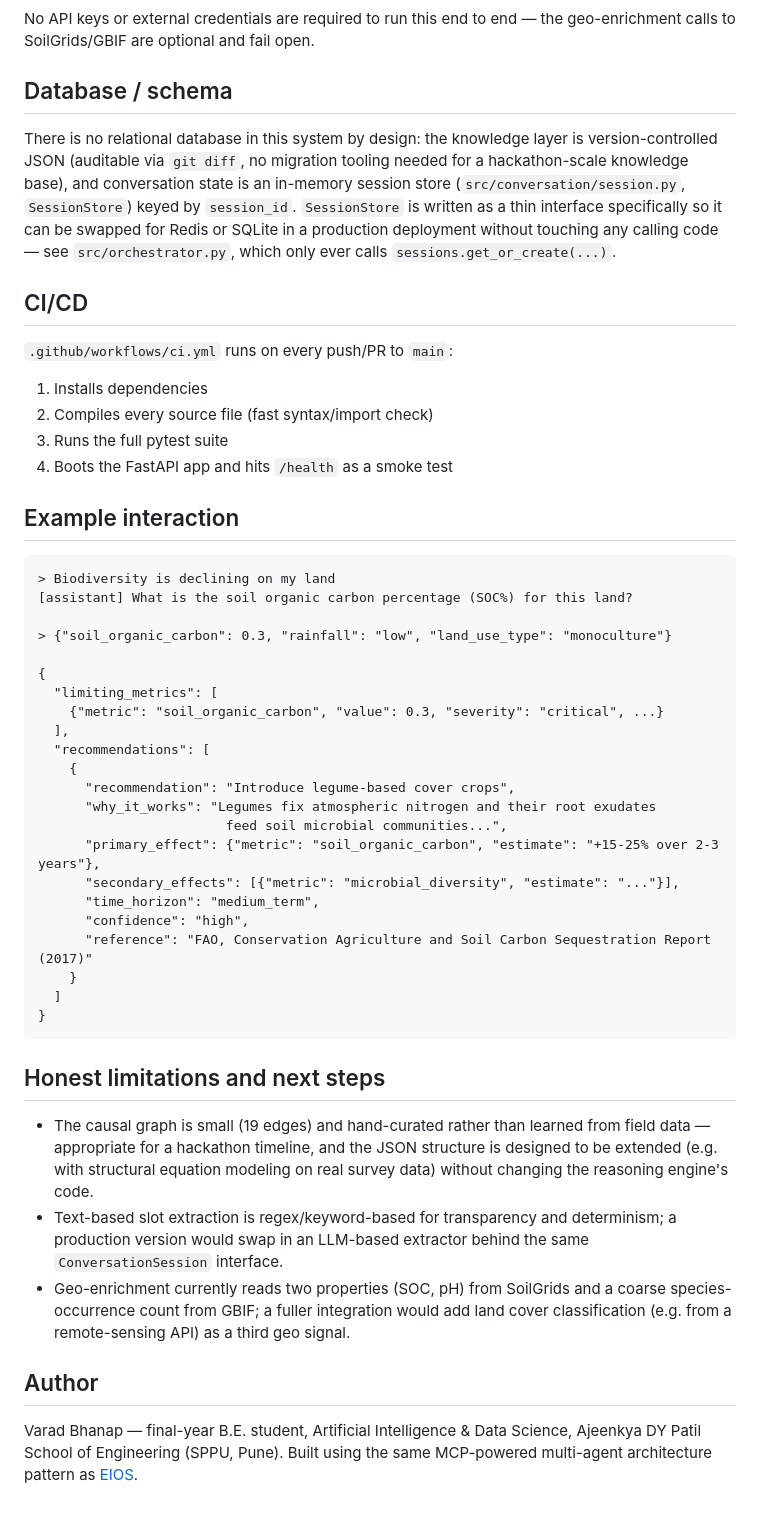
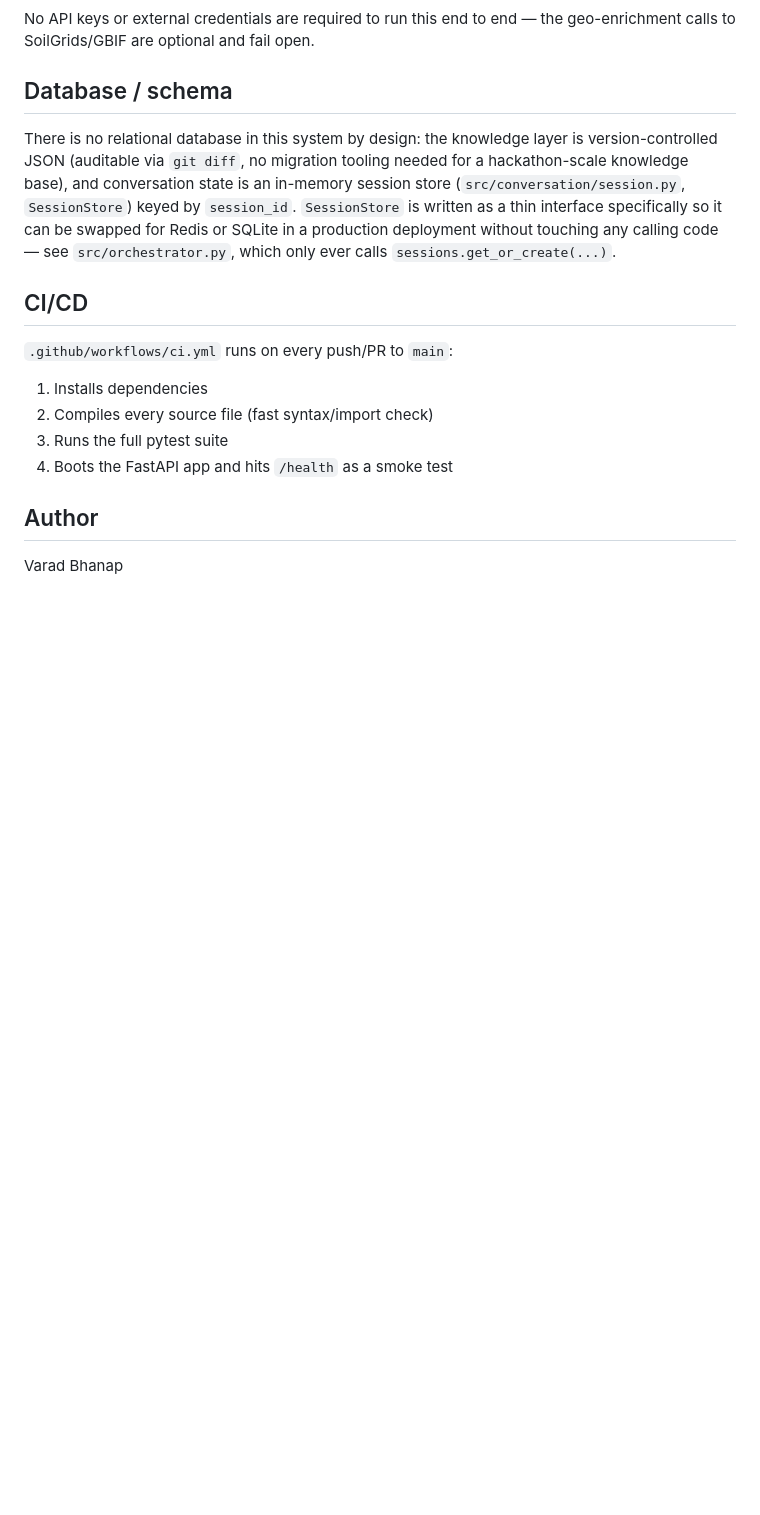
Before and after one commit to varadbhanap/AI-Biodiversity-Intelligence-Chatbot, a Markdown page: README.md, the part around one of its changes. Drawn GitHub-style; blank space fills up the shorter version.

Commit message:
Clean up README by removing outdated sections
Removed sections on request flow, knowledge system design, example interaction, and limitations from README.md.

````diff
--- a/README.md
+++ b/README.md
@@ -199,50 +160,6 @@ production deployment without touching any calling code — see
 3. Runs the full pytest suite
 4. Boots the FastAPI app and hits `/health` as a smoke test
 
-## Example interaction
-
-```
-> Biodiversity is declining on my land
-[assistant] What is the soil organic carbon percentage (SOC%) for this land?
-
-> {"soil_organic_carbon": 0.3, "rainfall": "low", "land_use_type": "monoculture"}
-
-{
-  "limiting_metrics": [
-    {"metric": "soil_organic_carbon", "value": 0.3, "severity": "critical", ...}
-  ],
-  "recommendations": [
-    {
-      "recommendation": "Introduce legume-based cover crops",
-      "why_it_works": "Legumes fix atmospheric nitrogen and their root exudates
-                        feed soil microbial communities...",
-      "primary_effect": {"metric": "soil_organic_carbon", "estimate": "+15-25% over 2-3 years"},
-      "secondary_effects": [{"metric": "microbial_diversity", "estimate": "..."}],
-      "time_horizon": "medium_term",
-      "confidence": "high",
-      "reference": "FAO, Conservation Agriculture and Soil Carbon Sequestration Report (2017)"
-    }
-  ]
-}
-```
-
-## Honest limitations and next steps
-
-- The causal graph is small (19 edges) and hand-curated rather than learned
-  from field data — appropriate for a hackathon timeline, and the JSON
-  structure is designed to be extended (e.g. with structural equation
-  modeling on real survey data) without changing the reasoning engine's code.
-- Text-based slot extraction is regex/keyword-based for transparency and
-  determinism; a production version would swap in an LLM-based extractor
-  behind the same `ConversationSession` interface.
-- Geo-enrichment currently reads two properties (SOC, pH) from SoilGrids and
-  a coarse species-occurrence count from GBIF; a fuller integration would add
-  land cover classification (e.g. from a remote-sensing API) as a third geo
-  signal.
-
 ## Author
 
-Varad Bhanap — final-year B.E. student, Artificial Intelligence & Data
-Science, Ajeenkya DY Patil School of Engineering (SPPU, Pune). Built using
-the same MCP-powered multi-agent architecture pattern as
-[EIOS](https://github.com/varadbhanap/EIOS).
+Varad Bhanap
````
Also changed, not shown: other parts of README.md (+0 -39 lines).
